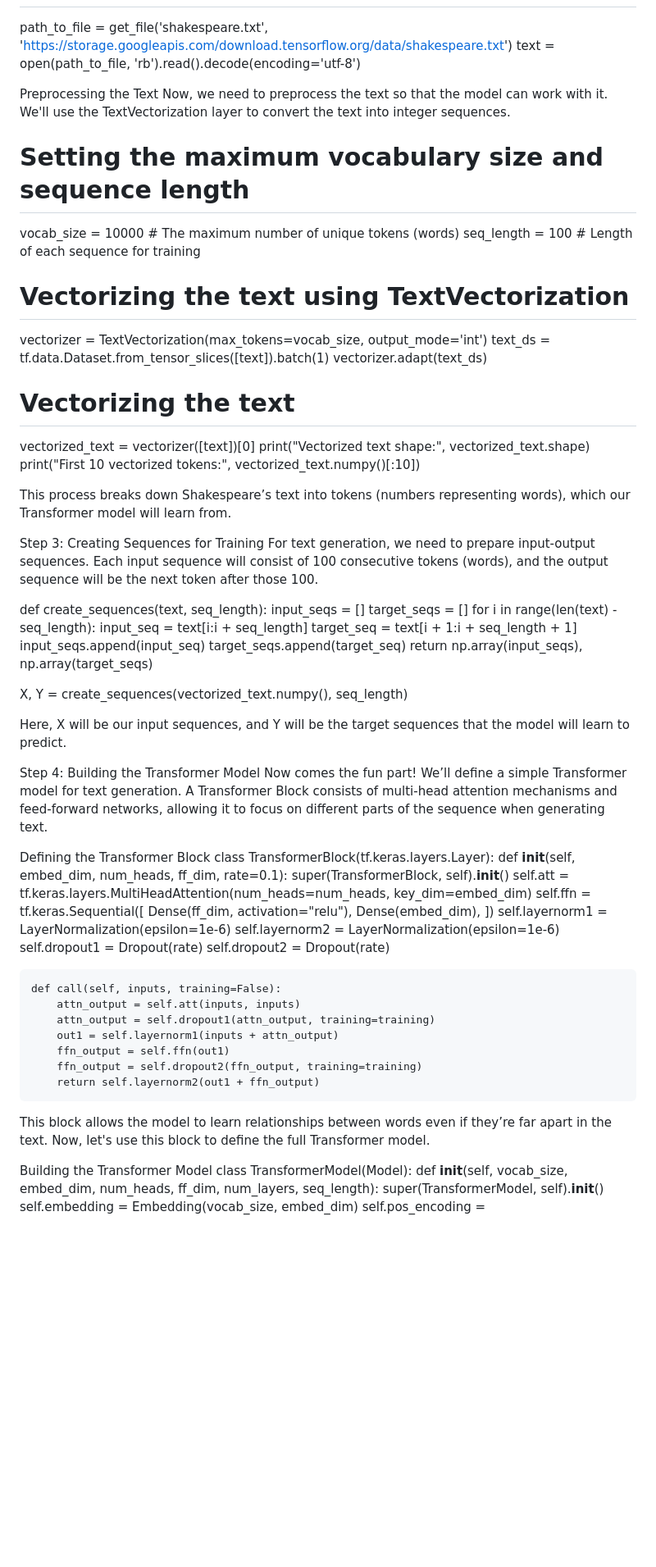
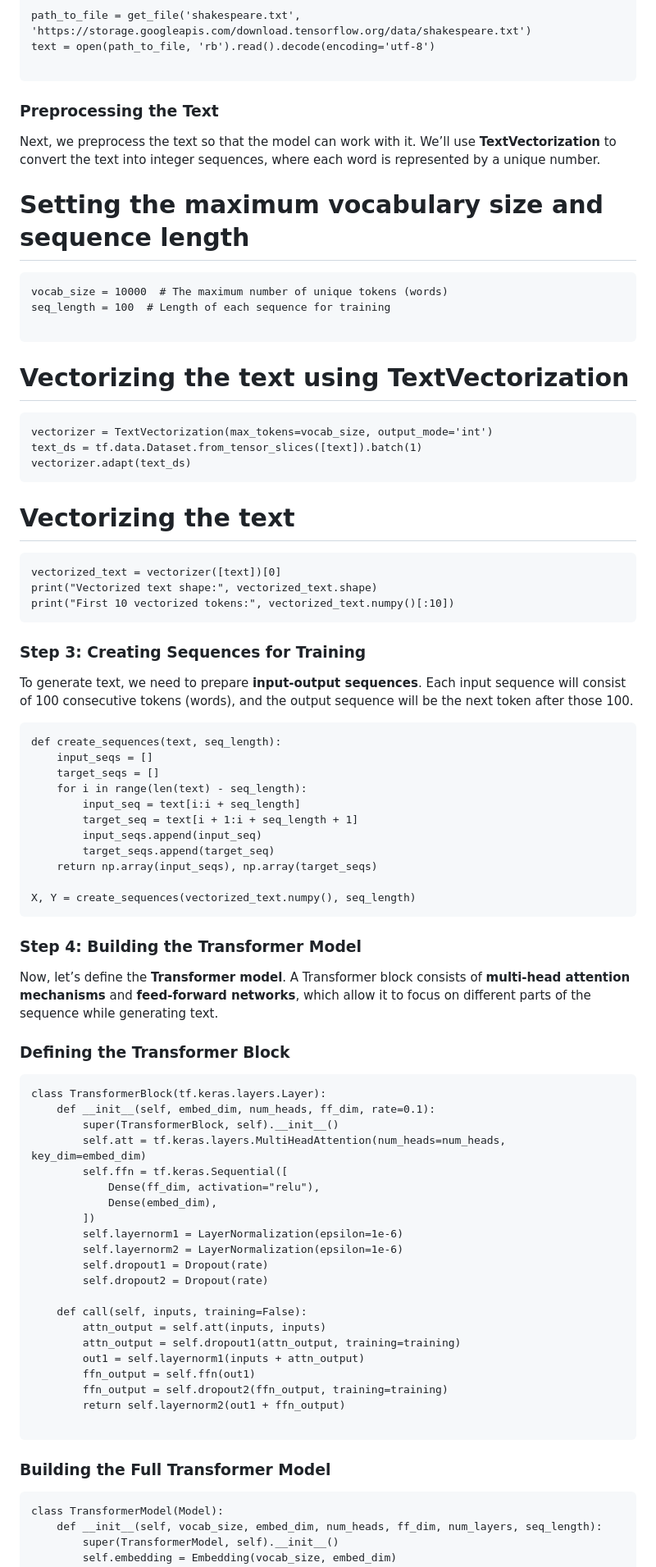
Before and after one commit to TanvirIslam-BD/Build-Transformers-Model-for-Text-Generation-with-TensorFlow, a Markdown page: README.md, the part around one of its changes. Shown at 82% size. Rendered like a GitHub page; blank space fills up the shorter version.

`````diff
--- a/README.md
+++ b/README.md
@@ -35,29 +62,37 @@ We’ll kick off by using the Shakespeare dataset, which contains the works of S
 path_to_file = get_file('shakespeare.txt', 'https://storage.googleapis.com/download.tensorflow.org/data/shakespeare.txt')
 text = open(path_to_file, 'rb').read().decode(encoding='utf-8')
 
-Preprocessing the Text
-Now, we need to preprocess the text so that the model can work with it. We'll use the TextVectorization layer to convert the text into integer sequences.
+````
+
+### Preprocessing the Text
+
+Next, we preprocess the text so that the model can work with it. We’ll use **TextVectorization** to convert the text into integer sequences, where each word is represented by a unique number.
 
 # Setting the maximum vocabulary size and sequence length
+````
 vocab_size = 10000  # The maximum number of unique tokens (words)
 seq_length = 100  # Length of each sequence for training
 
+````
 # Vectorizing the text using TextVectorization
+````
 vectorizer = TextVectorization(max_tokens=vocab_size, output_mode='int')
 text_ds = tf.data.Dataset.from_tensor_slices([text]).batch(1)
 vectorizer.adapt(text_ds)
+````
 
 # Vectorizing the text
+````
 vectorized_text = vectorizer([text])[0]
 print("Vectorized text shape:", vectorized_text.shape)
 print("First 10 vectorized tokens:", vectorized_text.numpy()[:10])
+````
 
-This process breaks down Shakespeare’s text into tokens (numbers representing words), which our Transformer model will learn from.
+### Step 3: Creating Sequences for Training
 
+To generate text, we need to prepare **input-output sequences**. Each input sequence will consist of 100 consecutive tokens (words), and the output sequence will be the next token after those 100.
 
-Step 3: Creating Sequences for Training
-For text generation, we need to prepare input-output sequences. Each input sequence will consist of 100 consecutive tokens (words), and the output sequence will be the next token after those 100.
-
+````
 def create_sequences(text, seq_length):
     input_seqs = []
     target_seqs = []
@@ -69,14 +104,14 @@ def create_sequences(text, seq_length):
     return np.array(input_seqs), np.array(target_seqs)
 
 X, Y = create_sequences(vectorized_text.numpy(), seq_length)
+````
 
-Here, X will be our input sequences, and Y will be the target sequences that the model will learn to predict.
+### Step 4: Building the Transformer Model
 
+Now, let’s define the **Transformer model**. A Transformer block consists of **multi-head attention mechanisms** and **feed-forward networks**, which allow it to focus on different parts of the sequence while generating text.
 
-Step 4: Building the Transformer Model
-Now comes the fun part! We’ll define a simple Transformer model for text generation. A Transformer Block consists of multi-head attention mechanisms and feed-forward networks, allowing it to focus on different parts of the sequence when generating text.
-
-Defining the Transformer Block
+### Defining the Transformer Block
+````
 class TransformerBlock(tf.keras.layers.Layer):
     def __init__(self, embed_dim, num_heads, ff_dim, rate=0.1):
         super(TransformerBlock, self).__init__()
@@ -98,9 +133,10 @@ class TransformerBlock(tf.keras.layers.Layer):
         ffn_output = self.dropout2(ffn_output, training=training)
         return self.layernorm2(out1 + ffn_output)
 
-This block allows the model to learn relationships between words even if they’re far apart in the text. Now, let's use this block to define the full Transformer model.
+````
+### Building the Full Transformer Model
 
-Building the Transformer Model
+````
 class TransformerModel(Model):
     def __init__(self, vocab_size, embed_dim, num_heads, ff_dim, num_layers, seq_length):
         super(TransformerModel, self).__init__()
`````
Also changed, not shown: other parts of README.md (+70 -33 lines).
